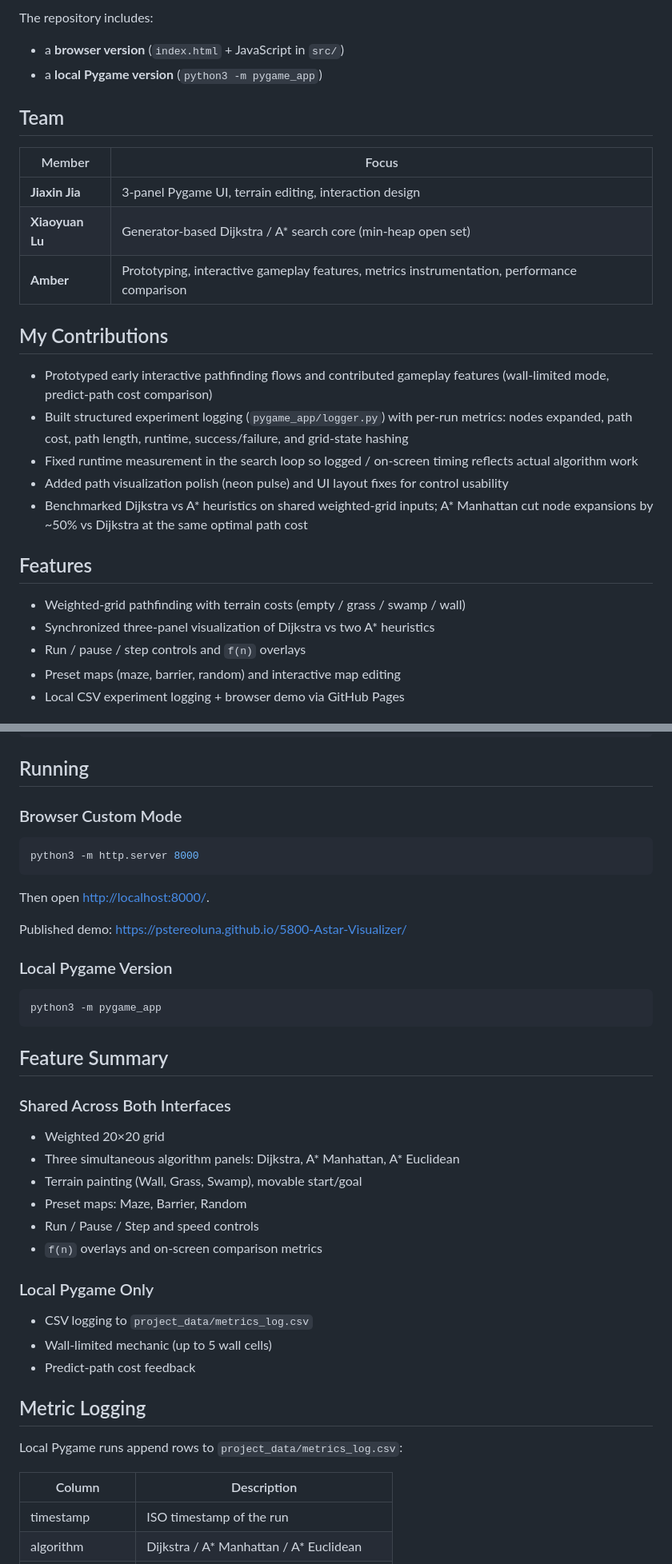
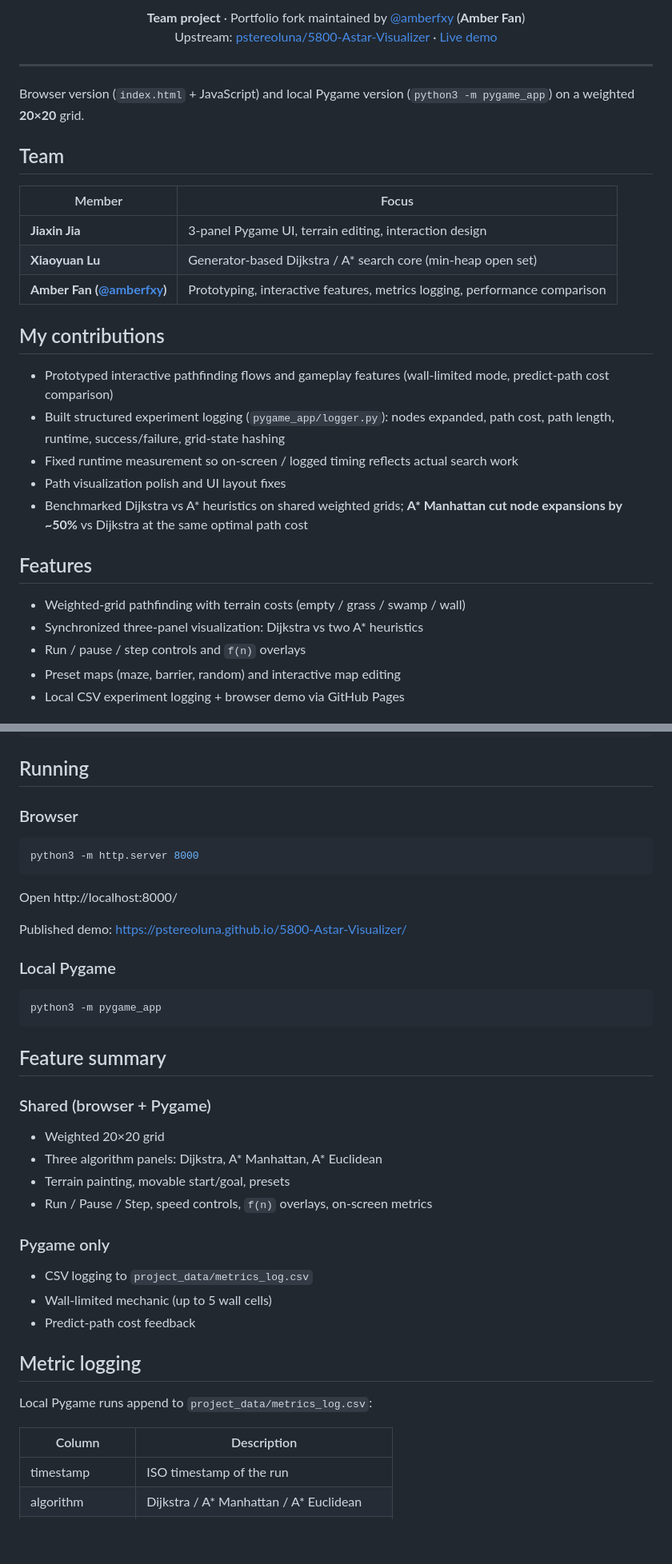
Before and after one commit to amberfxy/astar-pathfinding-visualizer, a Markdown page: README.md, 2 parts joined by grey strips. Shown at 80% size. Rendered like a GitHub page; blank space fills up the shorter version.

Commit message:
Align README with portfolio style: badges and clear overview.
Co-authored-by: Cursor <cursoragent@cursor.com>

````diff
--- a/README.md
+++ b/README.md
@@ -8,29 +12,33 @@ Interactive side-by-side comparison of **Dijkstra**, **A\* (Manhattan)**, and **
 
-The repository includes:
+**Team project** · Portfolio fork maintained by [@amberfxy](https://github.com/amberfxy) (**Amber Fan**)
+Upstream: [pstereoluna/5800-Astar-Visualizer](https://github.com/pstereoluna/5800-Astar-Visualizer) · [Live demo](https://pstereoluna.github.io/5800-Astar-Visualizer/)
 
-- a **browser version** (`index.html` + JavaScript in `src/`)
-- a **local Pygame version** (`python3 -m pygame_app`)
+</div>
+
+---
+
+Browser version (`index.html` + JavaScript) and local Pygame version (`python3 -m pygame_app`) on a weighted **20×20** grid.
 
 ## Team
 
 | Member | Focus |
-|---|---|
+|--------|------|
 | **Jiaxin Jia** | 3-panel Pygame UI, terrain editing, interaction design |
 | **Xiaoyuan Lu** | Generator-based Dijkstra / A\* search core (min-heap open set) |
-| **Amber** | Prototyping, interactive gameplay features, metrics instrumentation, performance comparison |
+| **Amber Fan ([@amberfxy](https://github.com/amberfxy))** | Prototyping, interactive features, metrics logging, performance comparison |
 
-## My Contributions
+## My contributions
 
-- Prototyped early interactive pathfinding flows and contributed gameplay features (wall-limited mode, predict-path cost comparison)
-- Built structured experiment logging (`pygame_app/logger.py`) with per-run metrics: nodes expanded, path cost, path length, runtime, success/failure, and grid-state hashing
-- Fixed runtime measurement in the search loop so logged / on-screen timing reflects actual algorithm work
-- Added path visualization polish (neon pulse) and UI layout fixes for control usability
-- Benchmarked Dijkstra vs A\* heuristics on shared weighted-grid inputs; A\* Manhattan cut node expansions by ~50% vs Dijkstra at the same optimal path cost
+- Prototyped interactive pathfinding flows and gameplay features (wall-limited mode, predict-path cost comparison)
+- Built structured experiment logging (`pygame_app/logger.py`): nodes expanded, path cost, path length, runtime, success/failure, grid-state hashing
+- Fixed runtime measurement so on-screen / logged timing reflects actual search work
+- Path visualization polish and UI layout fixes
+- Benchmarked Dijkstra vs A\* heuristics on shared weighted grids; **A\* Manhattan cut node expansions by ~50%** vs Dijkstra at the same optimal path cost
 
 ## Features
 
 - Weighted-grid pathfinding with terrain costs (empty / grass / swamp / wall)
-- Synchronized three-panel visualization of Dijkstra vs two A\* heuristics
+- Synchronized three-panel visualization: Dijkstra vs two A\* heuristics
 - Run / pause / step controls and `f(n)` overlays
 - Preset maps (maze, barrier, random) and interactive map editing
 - Local CSV experiment logging + browser demo via GitHub Pages
@@ -52,45 +60,43 @@ pip install -r requirements.txt
 
 ## Running
 
-### Browser Custom Mode
+### Browser
 
 ```bash
 python3 -m http.server 8000
 ```
 
-Then open [http://localhost:8000/](http://localhost:8000/).
+Open http://localhost:8000/
 
-Published demo: [https://pstereoluna.github.io/5800-Astar-Visualizer/](https://pstereoluna.github.io/5800-Astar-Visualizer/)
+Published demo: https://pstereoluna.github.io/5800-Astar-Visualizer/
 
-### Local Pygame Version
+### Local Pygame
 
 ```bash
 python3 -m pygame_app
 ```
 
-## Feature Summary
+## Feature summary
 
-### Shared Across Both Interfaces
+### Shared (browser + Pygame)
 
 - Weighted 20×20 grid
-- Three simultaneous algorithm panels: Dijkstra, A\* Manhattan, A\* Euclidean
-- Terrain painting (Wall, Grass, Swamp), movable start/goal
-- Preset maps: Maze, Barrier, Random
-- Run / Pause / Step and speed controls
-- `f(n)` overlays and on-screen comparison metrics
+- Three algorithm panels: Dijkstra, A\* Manhattan, A\* Euclidean
+- Terrain painting, movable start/goal, presets
+- Run / Pause / Step, speed controls, `f(n)` overlays, on-screen metrics
 
-### Local Pygame Only
+### Pygame only
 
 - CSV logging to `project_data/metrics_log.csv`
 - Wall-limited mechanic (up to 5 wall cells)
 - Predict-path cost feedback
 
-## Metric Logging
+## Metric logging
 
-Local Pygame runs append rows to `project_data/metrics_log.csv`:
+Local Pygame runs append to `project_data/metrics_log.csv`:
 
 | Column | Description |
-|---|---|
+|--------|-------------|
 | timestamp | ISO timestamp of the run |
 | algorithm | Dijkstra / A\* Manhattan / A\* Euclidean |
 | grid_hash | SHA256 fingerprint of grid state |
````
Also changed, not shown: other parts of README.md (+9 -5 lines).
